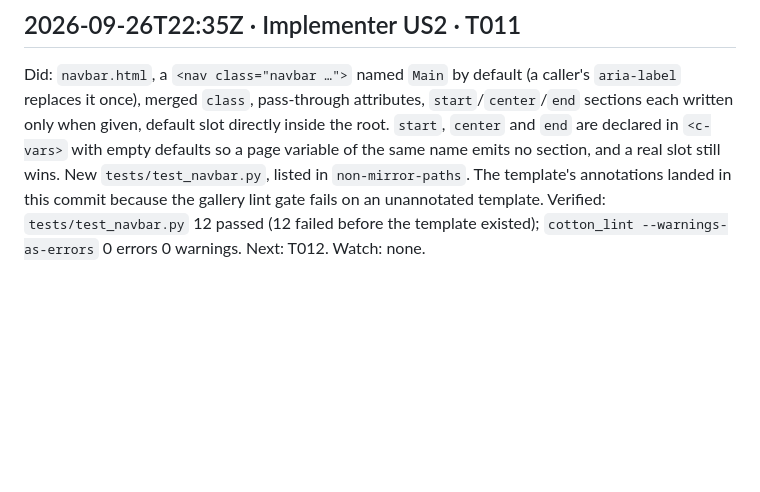
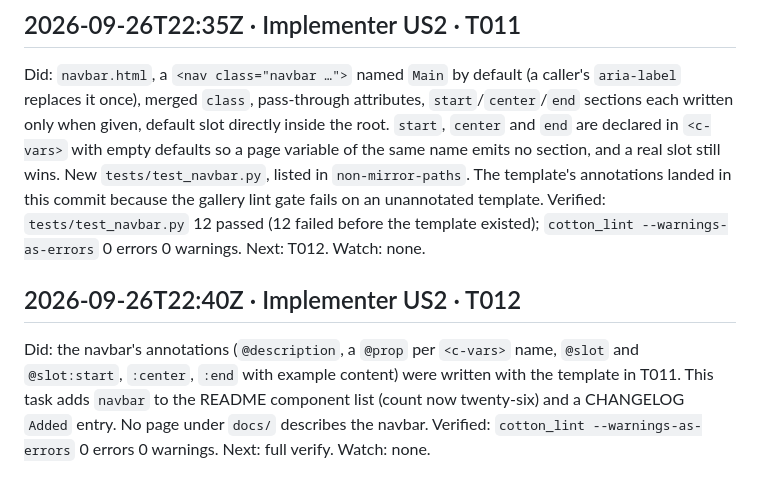
Before and after one commit to SamuelJennings/daisy-cotton, a Markdown page: specs/003-navigation-components/progress.md, the part around the change. GitHub-like rendering; blank space fills up the shorter version.

```diff
--- a/specs/003-navigation-components/progress.md
+++ b/specs/003-navigation-components/progress.md
@@ -82,3 +82,10 @@ Did: `navbar.html`, a `<nav class="navbar …">` named `Main` by default (a call
 Verified: `tests/test_navbar.py` 12 passed (12 failed before the template existed); `cotton_lint --warnings-as-errors` 0 errors 0 warnings.
 Next: T012.
 Watch: none.
+
+## 2026-09-26T22:40Z · Implementer US2 · T012
+
+Did: the navbar's annotations (`@description`, a `@prop` per `<c-vars>` name, `@slot` and `@slot:start`, `:center`, `:end` with example content) were written with the template in T011. This task adds `navbar` to the README component list (count now twenty-six) and a CHANGELOG `Added` entry. No page under `docs/` describes the navbar.
+Verified: `cotton_lint --warnings-as-errors` 0 errors 0 warnings.
+Next: full verify.
+Watch: none.
```
Also changed, not shown: CHANGELOG.md (+3 -0 lines), README.md (+1 -1 lines).
